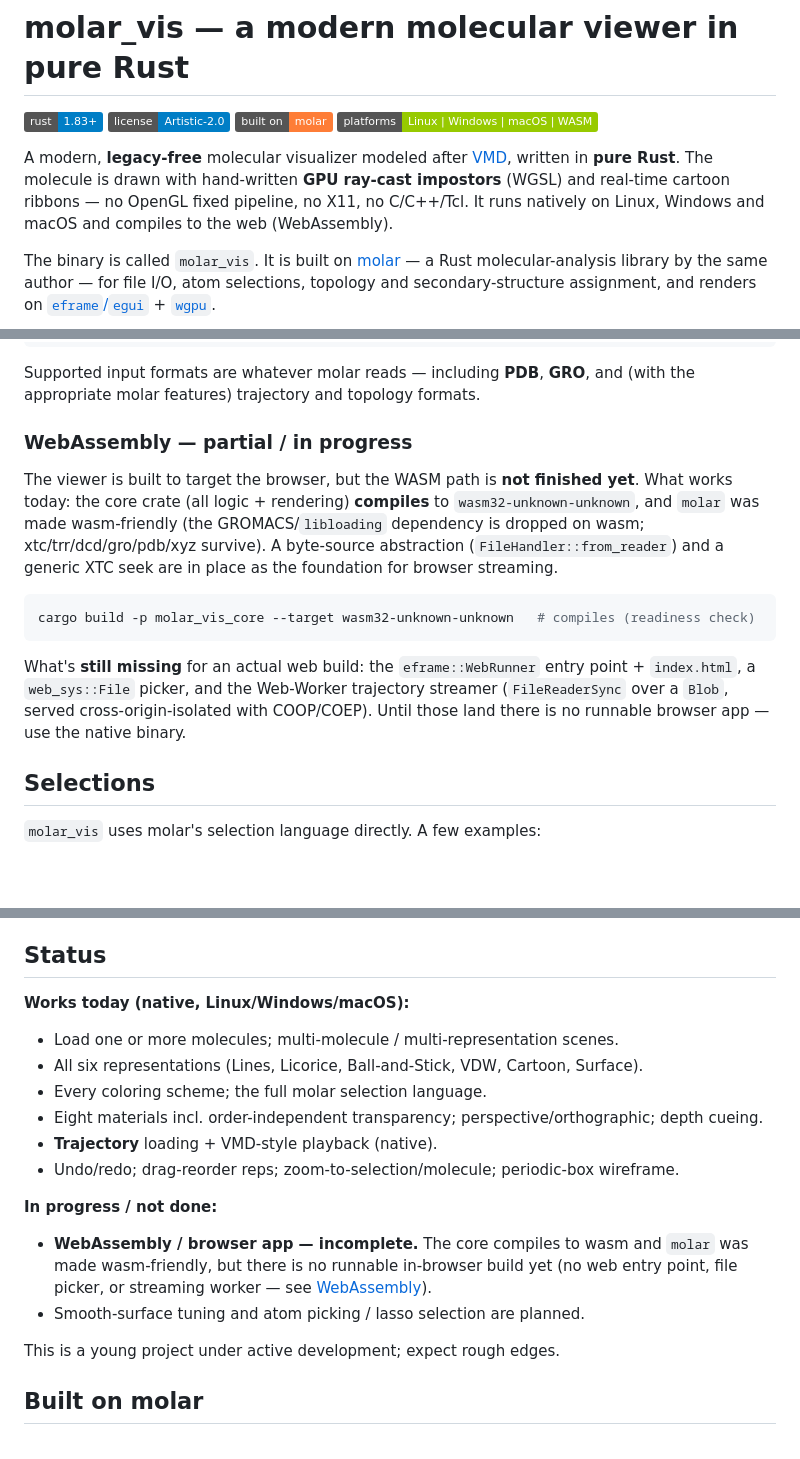
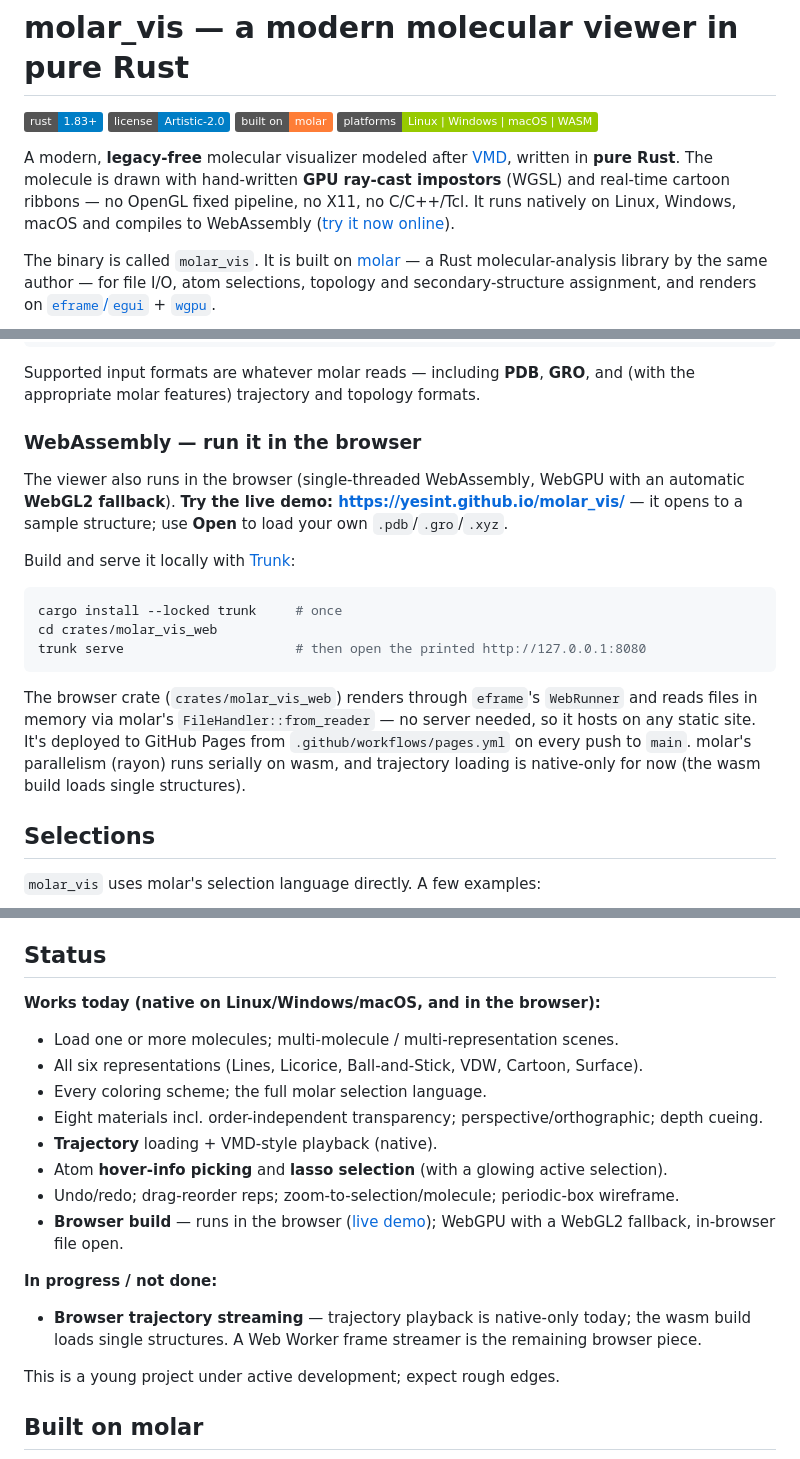
Before and after one commit to yesint/molar_vis, a Markdown page: README.md, 3 parts joined by grey strips. Rendered like a GitHub page; badges without logos; blank space fills up the shorter version.

Commit message:
README: link the live web demo; mark browser build done
Co-Authored-By: Claude Opus 4.8 (1M context) <noreply@anthropic.com>

````diff
--- a/README.md
+++ b/README.md
@@ -8,8 +8,8 @@
 A modern, **legacy-free** molecular visualizer modeled after [VMD](https://www.ks.uiuc.edu/Research/vmd/),
 written in **pure Rust**. The molecule is drawn with hand-written **GPU ray-cast
 impostors** (WGSL) and real-time cartoon ribbons — no OpenGL fixed pipeline, no X11,
-no C/C++/Tcl. It runs natively on Linux, Windows and macOS and compiles to the web
-(WebAssembly).
+no C/C++/Tcl. It runs natively on Linux, Windows, macOS and compiles to WebAssembly
+([try it now online](https://yesint.github.io/molar_vis/)).
 
 The binary is called `molar_vis`. It is built on [molar](https://github.com/yesint/molar)
 — a Rust molecular-analysis library by the same author — for file I/O, atom selections,
@@ -122,23 +122,25 @@ cargo run --release -p molar_vis -- system.gro ligand.pdb  # two molecules
 Supported input formats are whatever molar reads — including **PDB**, **GRO**, and
 (with the appropriate molar features) trajectory and topology formats.
 
-### WebAssembly — partial / in progress
+### WebAssembly — run it in the browser
 
-The viewer is built to target the browser, but the WASM path is **not finished yet**.
-What works today: the core crate (all logic + rendering) **compiles** to
-`wasm32-unknown-unknown`, and `molar` was made wasm-friendly (the GROMACS/`libloading`
-dependency is dropped on wasm; xtc/trr/dcd/gro/pdb/xyz survive). A byte-source
-abstraction (`FileHandler::from_reader`) and a generic XTC seek are in place as the
-foundation for browser streaming.
+The viewer also runs in the browser (single-threaded WebAssembly, WebGPU with an
+automatic **WebGL2 fallback**). **Try the live demo: <https://yesint.github.io/molar_vis/>**
+— it opens to a sample structure; use **Open** to load your own `.pdb`/`.gro`/`.xyz`.
+
+Build and serve it locally with [Trunk](https://trunkrs.dev):
 
 ```sh
-cargo build -p molar_vis_core --target wasm32-unknown-unknown   # compiles (readiness check)
+cargo install --locked trunk     # once
+cd crates/molar_vis_web
+trunk serve                      # then open the printed http://127.0.0.1:8080
 ```
 
-What's **still missing** for an actual web build: the `eframe::WebRunner` entry point +
-`index.html`, a `web_sys::File` picker, and the Web-Worker trajectory streamer
-(`FileReaderSync` over a `Blob`, served cross-origin-isolated with COOP/COEP). Until
-those land there is no runnable browser app — use the native binary.
+The browser crate (`crates/molar_vis_web`) renders through `eframe`'s `WebRunner` and
+reads files in memory via molar's `FileHandler::from_reader` — no server needed, so it
+hosts on any static site. It's deployed to GitHub Pages from `.github/workflows/pages.yml`
+on every push to `main`. molar's parallelism (rayon) runs serially on wasm, and trajectory
+loading is native-only for now (the wasm build loads single structures).
 
 ## Selections
 
@@ -194,19 +196,20 @@ rendering) and `molar_vis` (the thin native binary: argv + logging).
 
 ## Status
 
-**Works today (native, Linux/Windows/macOS):**
+**Works today (native on Linux/Windows/macOS, and in the browser):**
 - Load one or more molecules; multi-molecule / multi-representation scenes.
 - All six representations (Lines, Licorice, Ball-and-Stick, VDW, Cartoon, Surface).
 - Every coloring scheme; the full molar selection language.
 - Eight materials incl. order-independent transparency; perspective/orthographic; depth cueing.
 - **Trajectory** loading + VMD-style playback (native).
+- Atom **hover-info picking** and **lasso selection** (with a glowing active selection).
 - Undo/redo; drag-reorder reps; zoom-to-selection/molecule; periodic-box wireframe.
+- **Browser build** — runs in the browser ([live demo](https://yesint.github.io/molar_vis/));
+  WebGPU with a WebGL2 fallback, in-browser file open.
 
 **In progress / not done:**
-- **WebAssembly / browser app — incomplete.** The core compiles to wasm and `molar` was
-  made wasm-friendly, but there is no runnable in-browser build yet (no web entry point,
-  file picker, or streaming worker — see [WebAssembly](#webassembly--partial--in-progress)).
-- Smooth-surface tuning and atom picking / lasso selection are planned.
+- **Browser trajectory streaming** — trajectory playback is native-only today; the wasm
+  build loads single structures. A Web Worker frame streamer is the remaining browser piece.
 
 This is a young project under active development; expect rough edges.
 
````
